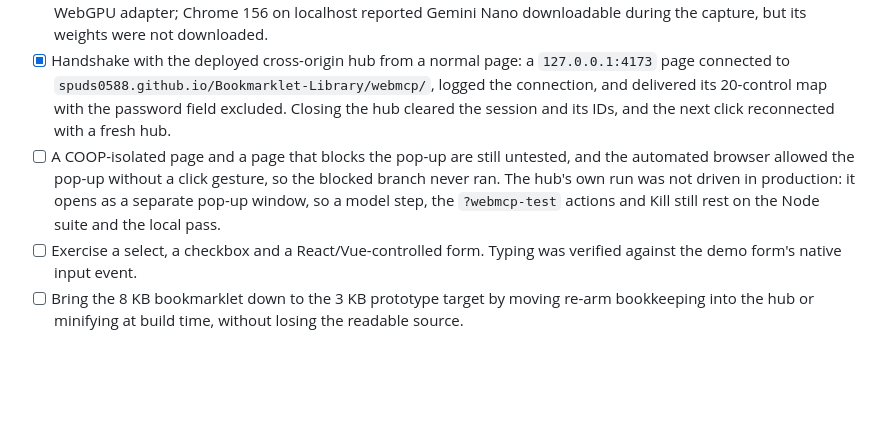
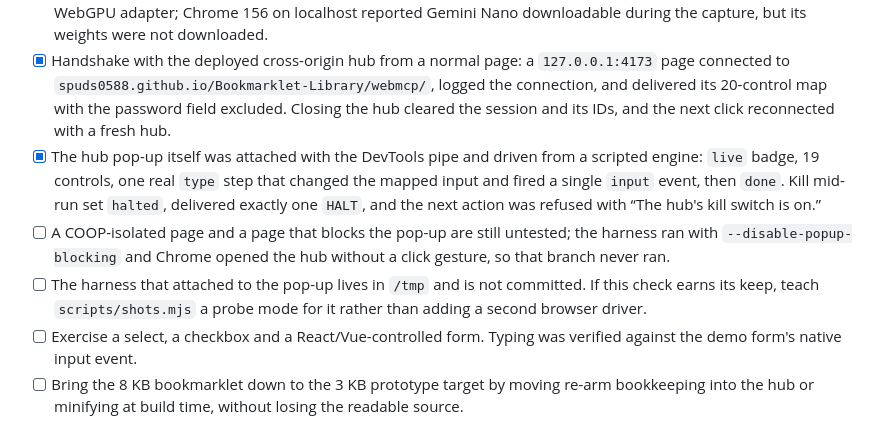
Before and after one commit to Spuds0588/Bookmarklet-Library, a Markdown page: TODO.md, the part around the change. GitHub-like rendering; blank space fills up the shorter version.

```diff
--- a/TODO.md
+++ b/TODO.md
@@ -92,7 +92,9 @@
 - [x] The connected hub is captured at 1200x750 and committed.
 - [ ] Load a real local model and run a task end to end. The verification browser exposed no built-in model and no WebGPU adapter; Chrome 156 on localhost reported Gemini Nano downloadable during the capture, but its weights were not downloaded.
 - [x] Handshake with the deployed cross-origin hub from a normal page: a `127.0.0.1:4173` page connected to `spuds0588.github.io/Bookmarklet-Library/webmcp/`, logged the connection, and delivered its 20-control map with the password field excluded. Closing the hub cleared the session and its IDs, and the next click reconnected with a fresh hub.
-- [ ] A COOP-isolated page and a page that blocks the pop-up are still untested, and the automated browser allowed the pop-up without a click gesture, so the blocked branch never ran. The hub's own run was not driven in production: it opens as a separate pop-up window, so a model step, the `?webmcp-test` actions and Kill still rest on the Node suite and the local pass.
+- [x] The hub pop-up itself was attached with the DevTools pipe and driven from a scripted engine: `live` badge, 19 controls, one real `type` step that changed the mapped input and fired a single `input` event, then `done`. Kill mid-run set `halted`, delivered exactly one `HALT`, and the next action was refused with “The hub's kill switch is on.”
+- [ ] A COOP-isolated page and a page that blocks the pop-up are still untested; the harness ran with `--disable-popup-blocking` and Chrome opened the hub without a click gesture, so that branch never ran.
+- [ ] The harness that attached to the pop-up lives in `/tmp` and is not committed. If this check earns its keep, teach `scripts/shots.mjs` a probe mode for it rather than adding a second browser driver.
 - [ ] Exercise a select, a checkbox and a React/Vue-controlled form. Typing was verified against the demo form's native input event.
 - [ ] Bring the 8 KB bookmarklet down to the 3 KB prototype target by moving re-arm bookkeeping into the hub or minifying at build time, without losing the readable source.
 
```
Also changed, not shown: HISTORY.md (+4 -2 lines).
